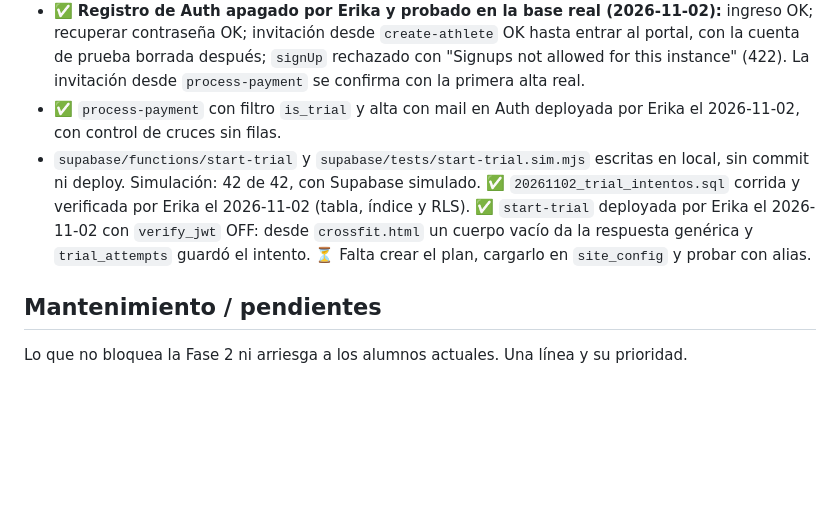
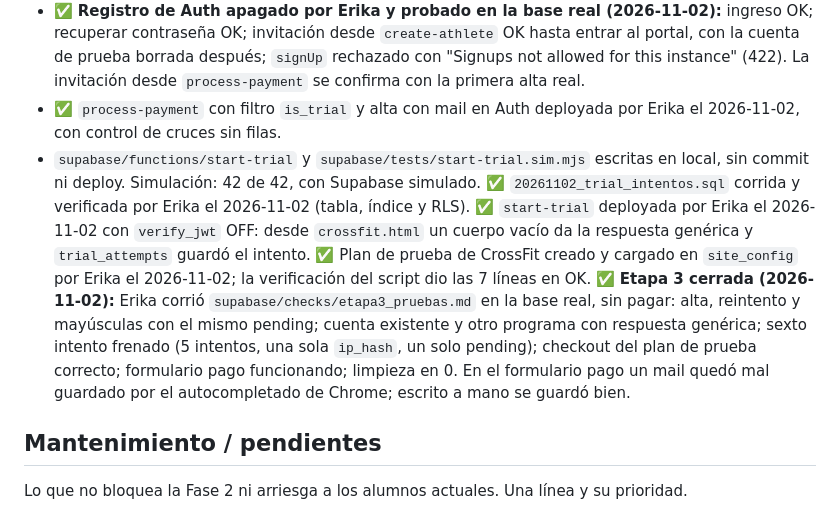
Before and after one commit to ekapradacoach/hbperformance, a Markdown page: CONTEXTO.md, the part around the change. Rendered like a GitHub page; blank space fills up the shorter version.

Commit message:
Fase 2 etapa 3: pruebas de start-trial con alias, etapa cerrada
Co-Authored-By: Claude Opus 5.5 <noreply@anthropic.com>

```diff
--- a/CONTEXTO.md
+++ b/CONTEXTO.md
@@ -751,7 +751,7 @@ Script: la hora se muestra en formato de 24 horas. Sin commit ni push.
 - `20261102_trial_intentos.sql` y su rollback, locales y sin ejecutar: `trial_attempts` e índice único por mail de pending de prueba. Probados en Postgres en memoria (18 de 18).
 - ✅ **Registro de Auth apagado por Erika y probado en la base real (2026-11-02):** ingreso OK; recuperar contraseña OK; invitación desde `create-athlete` OK hasta entrar al portal, con la cuenta de prueba borrada después; `signUp` rechazado con "Signups not allowed for this instance" (422). La invitación desde `process-payment` se confirma con la primera alta real.
 - ✅ `process-payment` con filtro `is_trial` y alta con mail en Auth deployada por Erika el 2026-11-02, con control de cruces sin filas.
-- `supabase/functions/start-trial` y `supabase/tests/start-trial.sim.mjs` escritas en local, sin commit ni deploy. Simulación: 42 de 42, con Supabase simulado. ✅ `20261102_trial_intentos.sql` corrida y verificada por Erika el 2026-11-02 (tabla, índice y RLS). ✅ `start-trial` deployada por Erika el 2026-11-02 con `verify_jwt` OFF: desde `crossfit.html` un cuerpo vacío da la respuesta genérica y `trial_attempts` guardó el intento. ⏳ Falta crear el plan, cargarlo en `site_config` y probar con alias.
+- `supabase/functions/start-trial` y `supabase/tests/start-trial.sim.mjs` escritas en local, sin commit ni deploy. Simulación: 42 de 42, con Supabase simulado. ✅ `20261102_trial_intentos.sql` corrida y verificada por Erika el 2026-11-02 (tabla, índice y RLS). ✅ `start-trial` deployada por Erika el 2026-11-02 con `verify_jwt` OFF: desde `crossfit.html` un cuerpo vacío da la respuesta genérica y `trial_attempts` guardó el intento. ✅ Plan de prueba de CrossFit creado y cargado en `site_config` por Erika el 2026-11-02; la verificación del script dio las 7 líneas en OK. ✅ **Etapa 3 cerrada (2026-11-02):** Erika corrió `supabase/checks/etapa3_pruebas.md` en la base real, sin pagar: alta, reintento y mayúsculas con el mismo pending; cuenta existente y otro programa con respuesta genérica; sexto intento frenado (5 intentos, una sola `ip_hash`, un solo pending); checkout del plan de prueba correcto; formulario pago funcionando; limpieza en 0. En el formulario pago un mail quedó mal guardado por el autocompletado de Chrome; escrito a mano se guardó bien.
 
 ## Mantenimiento / pendientes
 Lo que no bloquea la Fase 2 ni arriesga a los alumnos actuales. Una línea y su prioridad.
```
Also changed, not shown: supabase/checks/etapa3_pruebas.md (added, +188 -0 lines).
